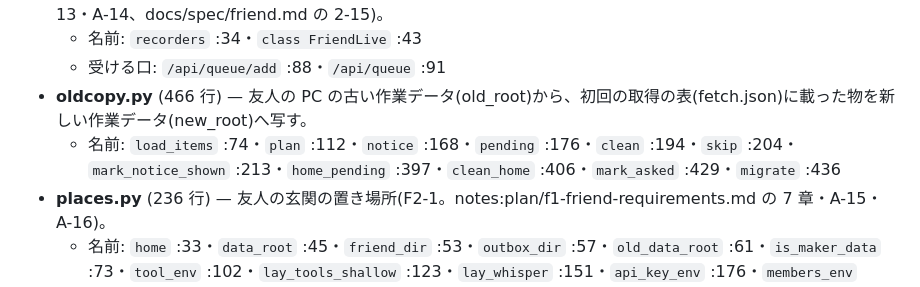
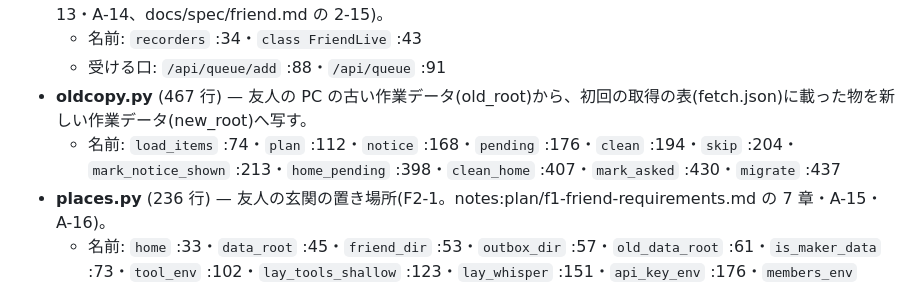
Before and after one commit to sirloin2983/youtube-tools1, a Markdown page: codemap/friendapp.md, the part around the change. Drawn GitHub-style.

```diff
--- a/codemap/friendapp.md
+++ b/codemap/friendapp.md
@@ -20,8 +20,8 @@
 - **live_session.py** (223 行) — 友人の玄関のライブ係(F2-6。notes:plan/f1-friend-requirements.md の A-5・A-13・A-14、docs/spec/friend.md の 2-15)。
   - 名前: `recorders` :34・`class FriendLive` :43
   - 受ける口: `/api/queue/add` :88・`/api/queue` :91
-- **oldcopy.py** (466 行) — 友人の PC の古い作業データ(old_root)から、初回の取得の表(fetch.json)に載った物を新しい作業データ(new_root)へ写す。
-  - 名前: `load_items` :74・`plan` :112・`notice` :168・`pending` :176・`clean` :194・`skip` :204・`mark_notice_shown` :213・`home_pending` :397・`clean_home` :406・`mark_asked` :429・`migrate` :436
+- **oldcopy.py** (467 行) — 友人の PC の古い作業データ(old_root)から、初回の取得の表(fetch.json)に載った物を新しい作業データ(new_root)へ写す。
+  - 名前: `load_items` :74・`plan` :112・`notice` :168・`pending` :176・`clean` :194・`skip` :204・`mark_notice_shown` :213・`home_pending` :398・`clean_home` :407・`mark_asked` :430・`migrate` :437
 - **places.py** (236 行) — 友人の玄関の置き場所(F2-1。notes:plan/f1-friend-requirements.md の 7 章・A-15・A-16)。
   - 名前: `home` :33・`data_root` :45・`friend_dir` :53・`outbox_dir` :57・`old_data_root` :61・`is_maker_data` :73・`tool_env` :102・`lay_tools_shallow` :123・`lay_whisper` :151・`api_key_env` :176・`members_env` :195・`setup` :206
 - **progress.py** (236 行) — 友人のアプリの「送った物」の行に出す、失敗の言葉と進み具合を作る部品(F3-3。notes:plan/f1-friend-requirements.md の C-2-15・C-2-16)。純粋な関数だけ(ファイルもネットも触らない。時計は引数で受ける)。
```
Also changed, not shown: codemap/dev.md (+7 -2 lines), codemap/index.md (+12 -12 lines).
